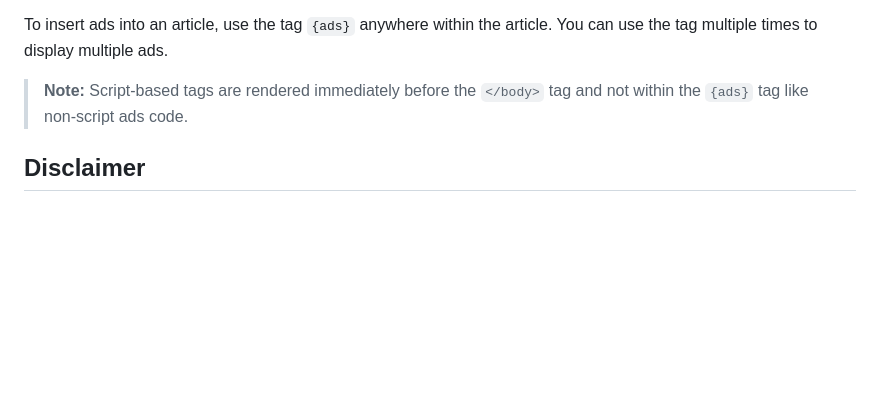
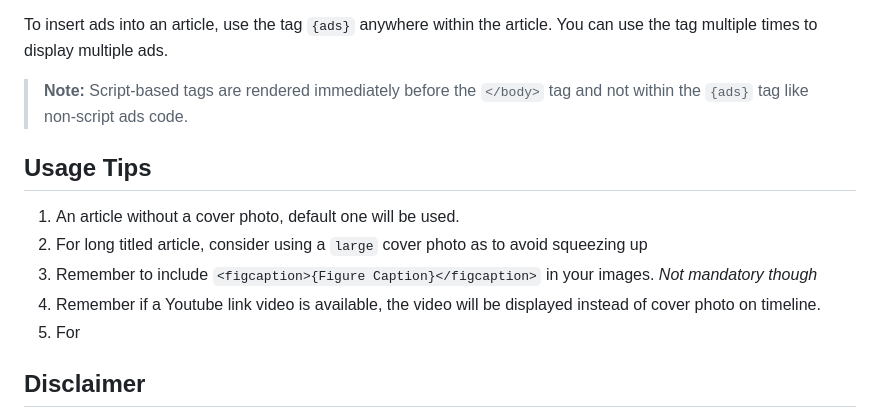
Before and after one commit to Simatwa/Youtube-Blog, a Markdown page: README.md, the part around the change. GitHub-like rendering; blank space fills up the shorter version.

Commit message:
Add usage tips

```diff
--- a/README.md
+++ b/README.md
@@ -90,6 +90,14 @@ To insert ads into an article, use the tag `{ads}` anywhere within the article.
 
 > **Note:** Script-based tags are rendered immediately before the `</body>` tag and not within the `{ads}` tag like non-script ads code.
 
+## Usage Tips
+
+1. An article without a cover photo, default one will be used.
+2. For long titled article, consider using a `large` cover photo as to avoid squeezing up
+3. Remember to include `<figcaption>{Figure Caption}</figcaption>` in your images. *Not mandatory though*
+4. Remember if a Youtube link video is available, the video will be displayed instead of cover photo on timeline.
+5. For
+
 ## Disclaimer
 
 - Youtube-Blog is a micro-blog site and may be vulnerable to certain attacks. The developer(s) of this site will not be liable for any loss or illegal concerns arising from the commercial or personal use of this site.
```
